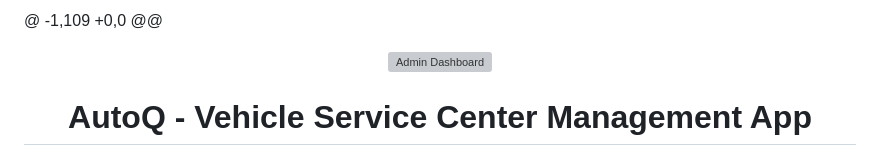
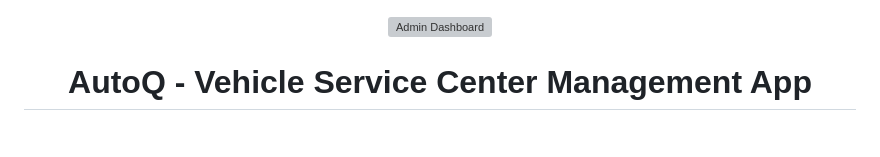
Before and after one commit to PahanKawindu/AutoQ, a Markdown page: README.md, the part around one of its changes. GitHub-like rendering; grey boxes are pictures that could not be loaded.

Commit message:
Update README.md
Update Readme content

```diff
--- a/README.md
+++ b/README.md
@@ -1,2 +1 @@
-@ -1,109 +0,0 @@
 <p align="center">
```
Also changed, not shown: other parts of README.md (+19 -12 lines).
